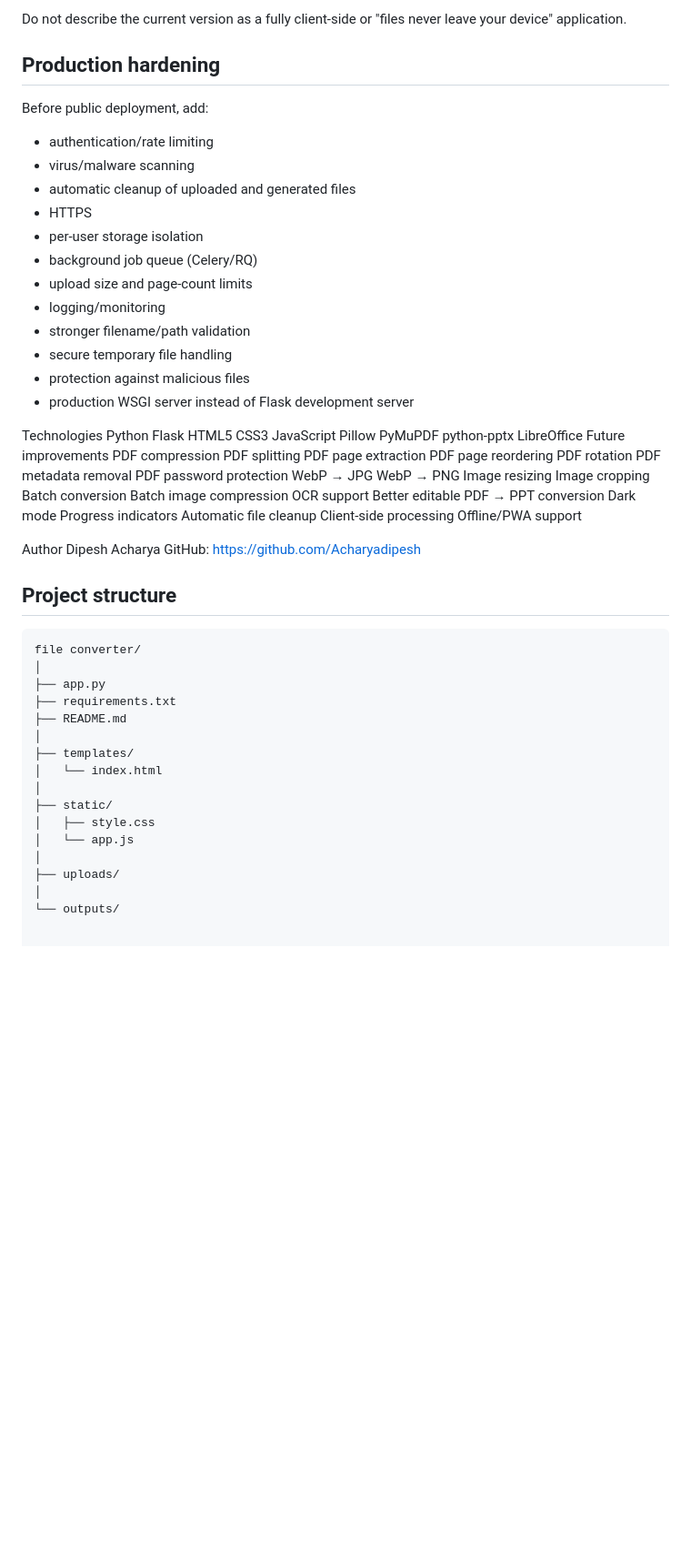
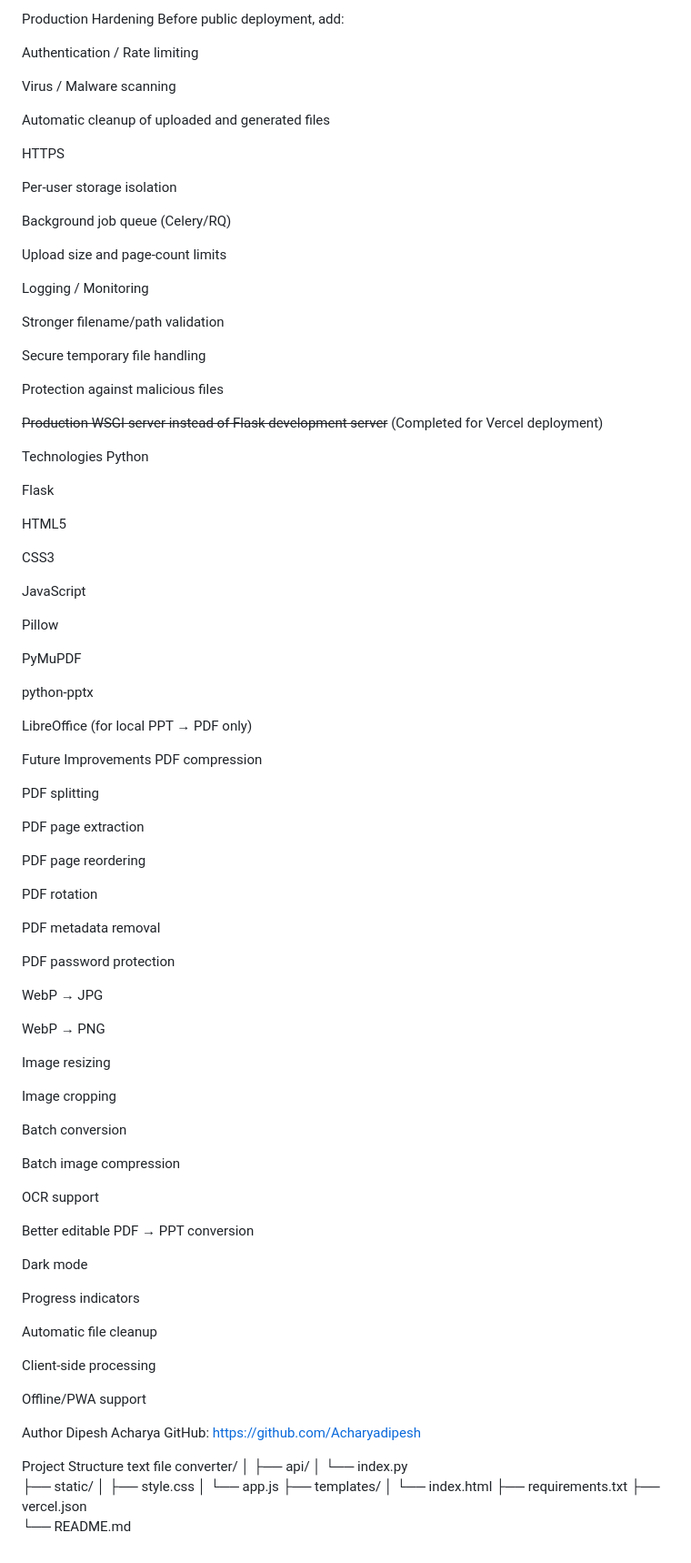
Before and after one commit to Acharyadipesh/FIle-converter, a Markdown page: file converter/README.md, the part around one of its changes. Shown at 91% size. Drawn GitHub-style; blank space fills up the shorter version.

````diff
--- a/file converter/README.md
+++ b/file converter/README.md
@@ -77,77 +80,106 @@ However, this is a server-side Flask application. If deployed publicly, uploaded
 
-Do not describe the current version as a fully client-side or "files never leave your device" application.
-
-## Production hardening
-
+Production Hardening
 Before public deployment, add:
 
-- authentication/rate limiting
-- virus/malware scanning
-- automatic cleanup of uploaded and generated files
-- HTTPS
-- per-user storage isolation
-- background job queue (Celery/RQ)
-- upload size and page-count limits
-- logging/monitoring
-- stronger filename/path validation
-- secure temporary file handling
-- protection against malicious files
-- production WSGI server instead of Flask development server
+Authentication / Rate limiting
 
+Virus / Malware scanning
+
+Automatic cleanup of uploaded and generated files
+
+HTTPS
+
+Per-user storage isolation
+
+Background job queue (Celery/RQ)
+
+Upload size and page-count limits
+
+Logging / Monitoring
+
+Stronger filename/path validation
+
+Secure temporary file handling
+
+Protection against malicious files
+
+~~Production WSGI server instead of Flask development server~~ (Completed for Vercel deployment)
 
 Technologies
 Python
+
 Flask
+
 HTML5
+
 CSS3
+
 JavaScript
+
 Pillow
+
 PyMuPDF
+
 python-pptx
-LibreOffice
-Future improvements
+
+LibreOffice (for local PPT → PDF only)
+
+Future Improvements
 PDF compression
+
 PDF splitting
+
 PDF page extraction
+
 PDF page reordering
+
 PDF rotation
+
 PDF metadata removal
+
 PDF password protection
+
 WebP → JPG
+
 WebP → PNG
+
 Image resizing
+
 Image cropping
+
 Batch conversion
+
 Batch image compression
+
 OCR support
+
 Better editable PDF → PPT conversion
+
 Dark mode
+
 Progress indicators
+
 Automatic file cleanup
+
 Client-side processing
+
 Offline/PWA support
 
 Author
 Dipesh Acharya
 GitHub: https://github.com/Acharyadipesh
 
-
-## Project structure
-
-```text
+Project Structure
+text
 file converter/
 │
-├── app.py
-├── requirements.txt
-├── README.md
-│
-├── templates/
-│   └── index.html
-│
+├── api/
+│   └── index.py
 ├── static/
 │   ├── style.css
 │   └── app.js
-│
-├── uploads/
-│
-└── outputs/
+├── templates/
+│   └── index.html
+├── requirements.txt
+├── vercel.json
+└── README.md
````
Also changed, not shown: other parts of file converter/README.md (+48 -45 lines).
